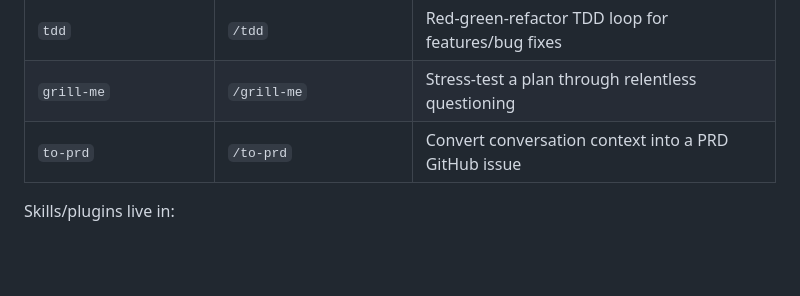
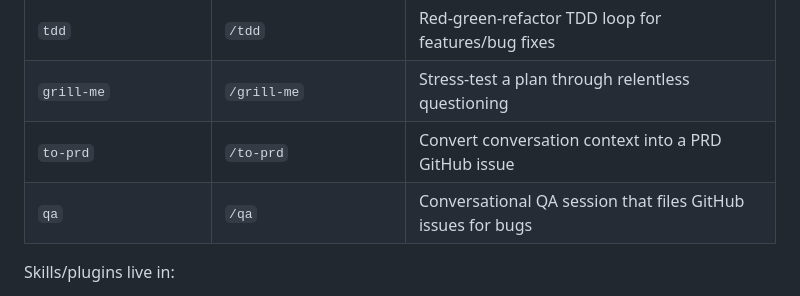
Before and after one commit to hspotlight/zero-to-saas-workshop, a Markdown page: CLAUDE.md, the part around the change. GitHub-like rendering; blank space fills up the shorter version.

Commit message:
add qa skill

```diff
--- a/CLAUDE.md
+++ b/CLAUDE.md
@@ -15,6 +15,7 @@ A **Claude Code skills workshop** — not a runnable application. It contains sk
 | `tdd` | `/tdd` | Red-green-refactor TDD loop for features/bug fixes |
 | `grill-me` | `/grill-me` | Stress-test a plan through relentless questioning |
 | `to-prd` | `/to-prd` | Convert conversation context into a PRD GitHub issue |
+| `qa` | `/qa` | Conversational QA session that files GitHub issues for bugs |
 
 Skills/plugins live in:
 - `.claude/skills/` — local skills defined in this repo
```
